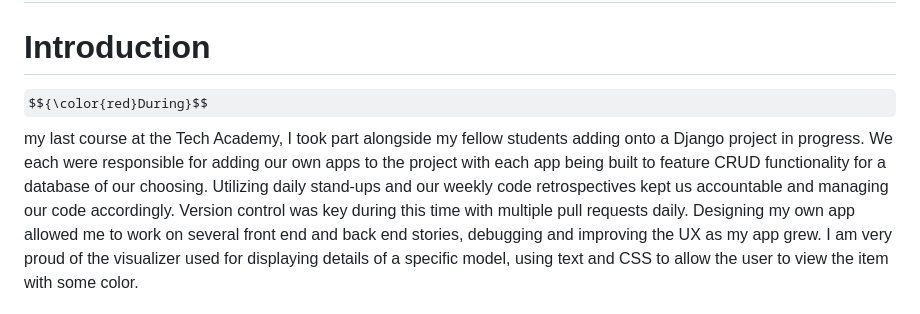
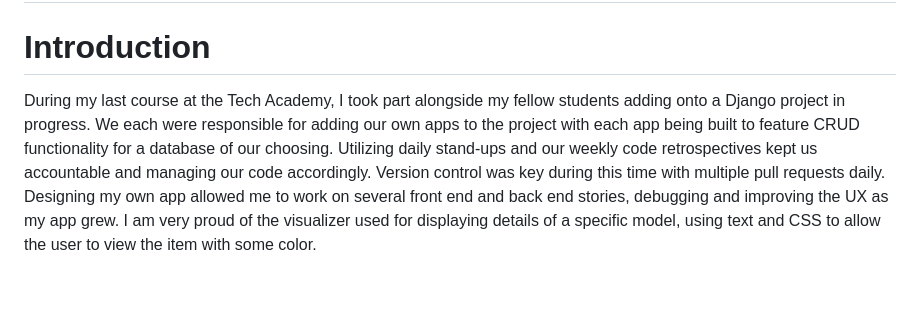
Before and after one commit to WMorf/TTA-Projects, a Markdown page: Python Projects/Live Project/README.md, the part around the change. Drawn GitHub-style; some formulas as TeX source; blank space fills up the shorter version.

```diff
--- a/Python Projects/Live Project/README.md
+++ b/Python Projects/Live Project/README.md
@@ -1,7 +1,7 @@
 # Python Live Project
 
 # Introduction
-  $${\color{red}During}$$ my last course at the Tech Academy, I took part alongside my fellow students adding onto a Django project in progress. We each were responsible for adding our own apps to the project with each app being built to feature CRUD functionality for a database of our choosing. Utilizing daily stand-ups and our weekly code retrospectives kept us accountable and managing our code accordingly. Version control was key during this time with multiple pull requests daily.
+  During my last course at the Tech Academy, I took part alongside my fellow students adding onto a Django project in progress. We each were responsible for adding our own apps to the project with each app being built to feature CRUD functionality for a database of our choosing. Utilizing daily stand-ups and our weekly code retrospectives kept us accountable and managing our code accordingly. Version control was key during this time with multiple pull requests daily.
 Designing my own app allowed me to work on several front end and back end stories, debugging and improving the UX as my app grew. I am very proud of the visualizer used for displaying details of a specific model, using text and CSS to allow the user to view the item with some color.
 
   During the 2-week sprint I learned how to code as a team and using the Agile Method to manage a larger project which I will bring to all future projects.
```
